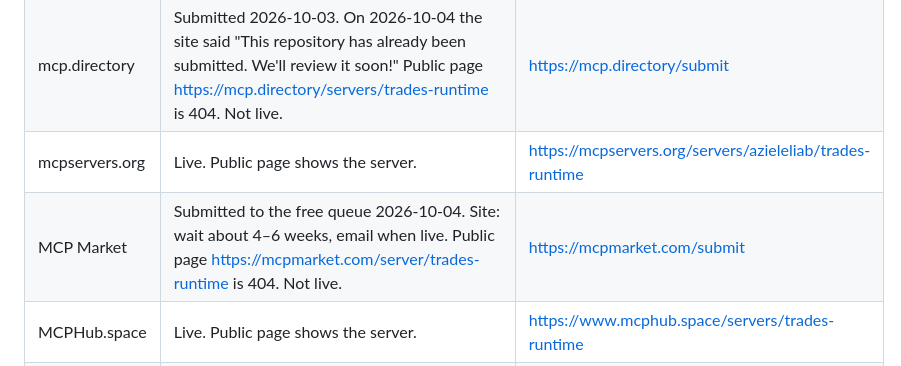
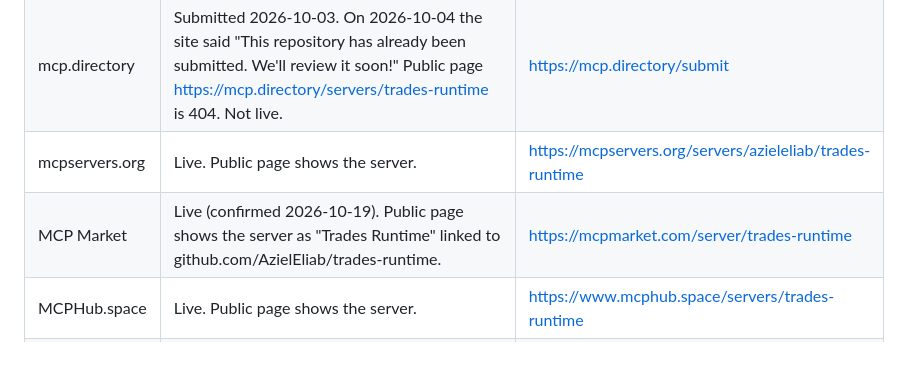
Before and after one commit to AzielEliab/trades-runtime, a Markdown page: docs/mcp-directories.md, the part around one of its changes. Drawn GitHub-style.

Commit message:
docs: MCP Market trades-runtime is live (weekly check 2026-10-19) (#45)
Co-authored-by: AzielEliab <collinhorton95@gmail.com>

```diff
--- a/docs/mcp-directories.md
+++ b/docs/mcp-directories.md
@@ -13,7 +13,7 @@ Forms on 2026-10-04 used collinhorton95@gmail.com. Free plans only. No payments.
 | Docker MCP Catalog | Pull request open. Remote streamable-http, no OAuth. trades-runtime only, not merged. Do not open a new Docker PR from this log. | https://github.com/docker/mcp-registry/pull/5417 |
 | mcp.directory | Submitted 2026-10-03. On 2026-10-04 the site said "This repository has already been submitted. We'll review it soon!" Public page https://mcp.directory/servers/trades-runtime is 404. Not live. | https://mcp.directory/submit |
 | mcpservers.org | Live. Public page shows the server. | https://mcpservers.org/servers/azieleliab/trades-runtime |
-| MCP Market | Submitted to the free queue 2026-10-04. Site: wait about 4–6 weeks, email when live. Public page https://mcpmarket.com/server/trades-runtime is 404. Not live. | https://mcpmarket.com/submit |
+| MCP Market | Live (confirmed 2026-10-19). Public page shows the server as "Trades Runtime" linked to github.com/AzielEliab/trades-runtime. | https://mcpmarket.com/server/trades-runtime |
 | MCPHub.space | Live. Public page shows the server. | https://www.mcphub.space/servers/trades-runtime |
 | Cursor Directory | Not live. Not publicly listed. Could not verify a public page. | https://cursor.directory/plugins/new |
 | Smithery | Not live. https://smithery.ai/servers/@AzielEliab/trades-runtime is an empty SPA shell, no real listing. | https://smithery.ai/servers/@AzielEliab/trades-runtime |
```
Also changed, not shown: other parts of docs/mcp-directories.md (+1 -1 lines).
